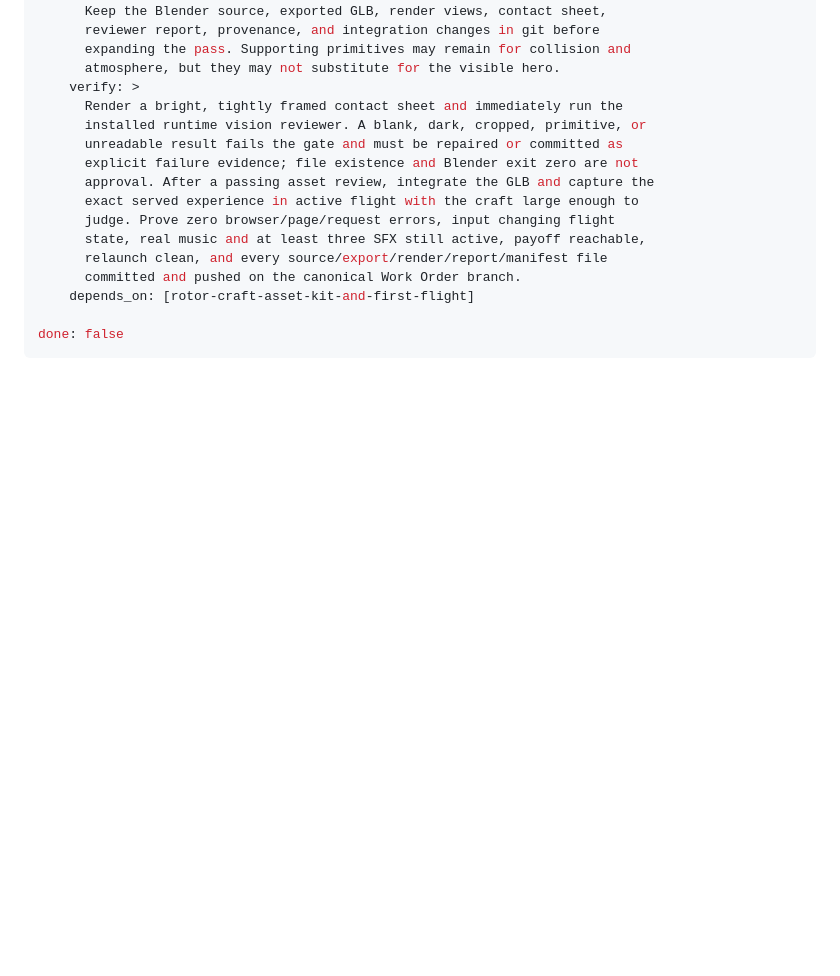
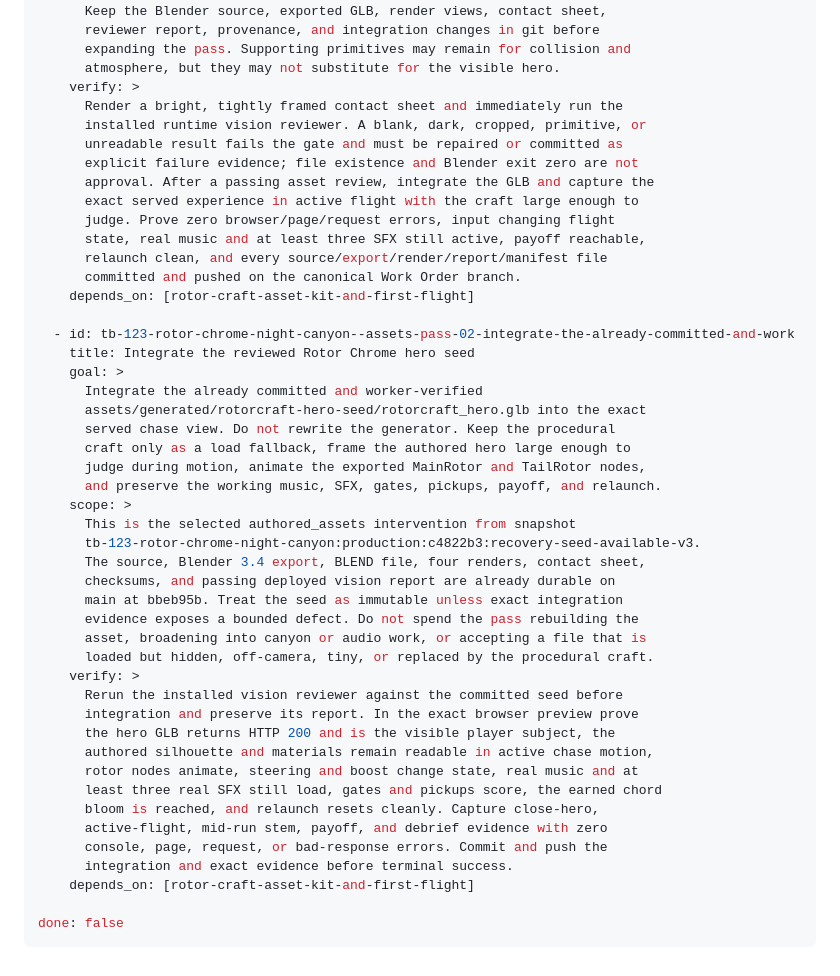
Before and after one commit to ystackai/studio-tb-123, a Markdown page: drops/rotor-chrome-night-canyon/WORK_PLAN.md, the part around the change. Drawn GitHub-style; blank space fills up the shorter version.

Commit message:
Queue Rotor Chrome hero integration pass

````diff
--- a/drops/rotor-chrome-night-canyon/WORK_PLAN.md
+++ b/drops/rotor-chrome-night-canyon/WORK_PLAN.md
@@ -87,5 +87,36 @@ tickets:
       committed and pushed on the canonical Work Order branch.
     depends_on: [rotor-craft-asset-kit-and-first-flight]
 
+  - id: tb-123-rotor-chrome-night-canyon--assets-pass-02-integrate-the-already-committed-and-work
+    title: Integrate the reviewed Rotor Chrome hero seed
+    goal: >
+      Integrate the already committed and worker-verified
+      assets/generated/rotorcraft-hero-seed/rotorcraft_hero.glb into the exact
+      served chase view. Do not rewrite the generator. Keep the procedural
+      craft only as a load fallback, frame the authored hero large enough to
+      judge during motion, animate the exported MainRotor and TailRotor nodes,
+      and preserve the working music, SFX, gates, pickups, payoff, and relaunch.
+    scope: >
+      This is the selected authored_assets intervention from snapshot
+      tb-123-rotor-chrome-night-canyon:production:c4822b3:recovery-seed-available-v3.
+      The source, Blender 3.4 export, BLEND file, four renders, contact sheet,
+      checksums, and passing deployed vision report are already durable on
+      main at bbeb95b. Treat the seed as immutable unless exact integration
+      evidence exposes a bounded defect. Do not spend the pass rebuilding the
+      asset, broadening into canyon or audio work, or accepting a file that is
+      loaded but hidden, off-camera, tiny, or replaced by the procedural craft.
+    verify: >
+      Rerun the installed vision reviewer against the committed seed before
+      integration and preserve its report. In the exact browser preview prove
+      the hero GLB returns HTTP 200 and is the visible player subject, the
+      authored silhouette and materials remain readable in active chase motion,
+      rotor nodes animate, steering and boost change state, real music and at
+      least three real SFX still load, gates and pickups score, the earned chord
+      bloom is reached, and relaunch resets cleanly. Capture close-hero,
+      active-flight, mid-run stem, payoff, and debrief evidence with zero
+      console, page, request, or bad-response errors. Commit and push the
+      integration and exact evidence before terminal success.
+    depends_on: [rotor-craft-asset-kit-and-first-flight]
+
 done: false
 ```
````
